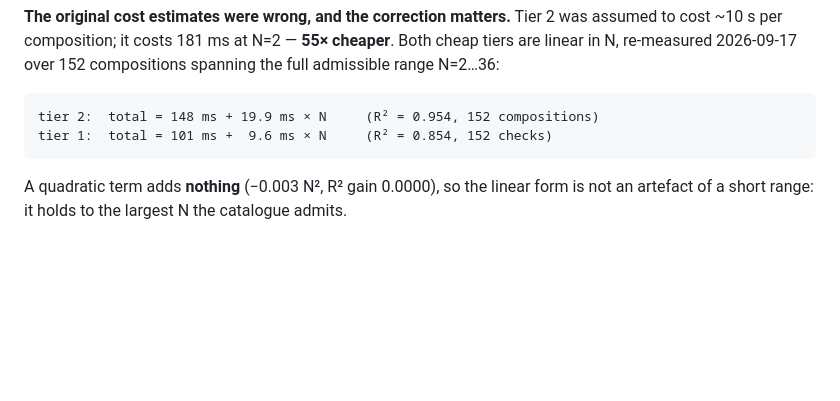
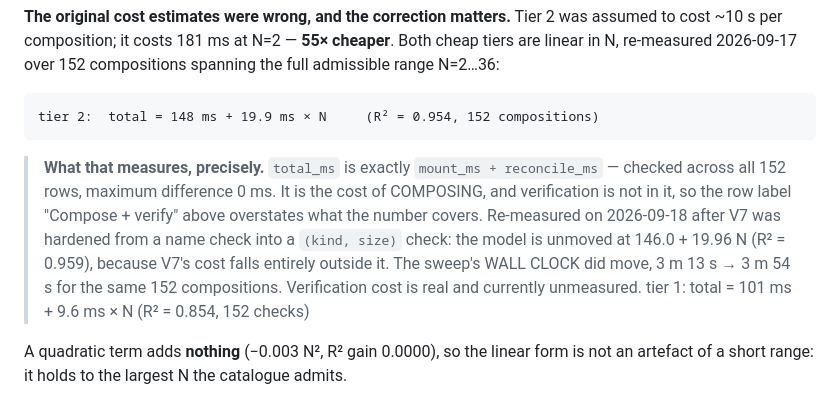
Before and after one commit to DipankNemo/modfs, a Markdown page: ARCHITECTURE.md, the part around the change. Drawn GitHub-style; blank space fills up the shorter version.

```diff
--- a/ARCHITECTURE.md
+++ b/ARCHITECTURE.md
@@ -370,6 +370,16 @@ cheaper**. Both cheap tiers are linear in N, re-measured 2026-09-17 over 152
 compositions spanning the full admissible range N=2…36:
 
     tier 2:  total = 148 ms + 19.9 ms × N     (R² = 0.954, 152 compositions)
+
+> **What that measures, precisely.** `total_ms` is exactly
+> `mount_ms + reconcile_ms` — checked across all 152 rows, maximum
+> difference 0 ms. It is the cost of COMPOSING, and verification is not in
+> it, so the row label "Compose + verify" above overstates what the number
+> covers. Re-measured on 2026-09-18 after V7 was hardened from a name check
+> into a `(kind, size)` check: the model is unmoved at 146.0 + 19.96 N
+> (R² = 0.959), because V7's cost falls entirely outside it. The sweep's
+> WALL CLOCK did move, 3 m 13 s → 3 m 54 s for the same 152 compositions.
+> Verification cost is real and currently unmeasured.
     tier 1:  total = 101 ms +  9.6 ms × N     (R² = 0.854, 152 checks)
 
 A quadratic term adds **nothing** (−0.003 N², R² gain 0.0000), so the linear
```
Also changed, not shown: JOURNAL.md (+31 -0 lines).
